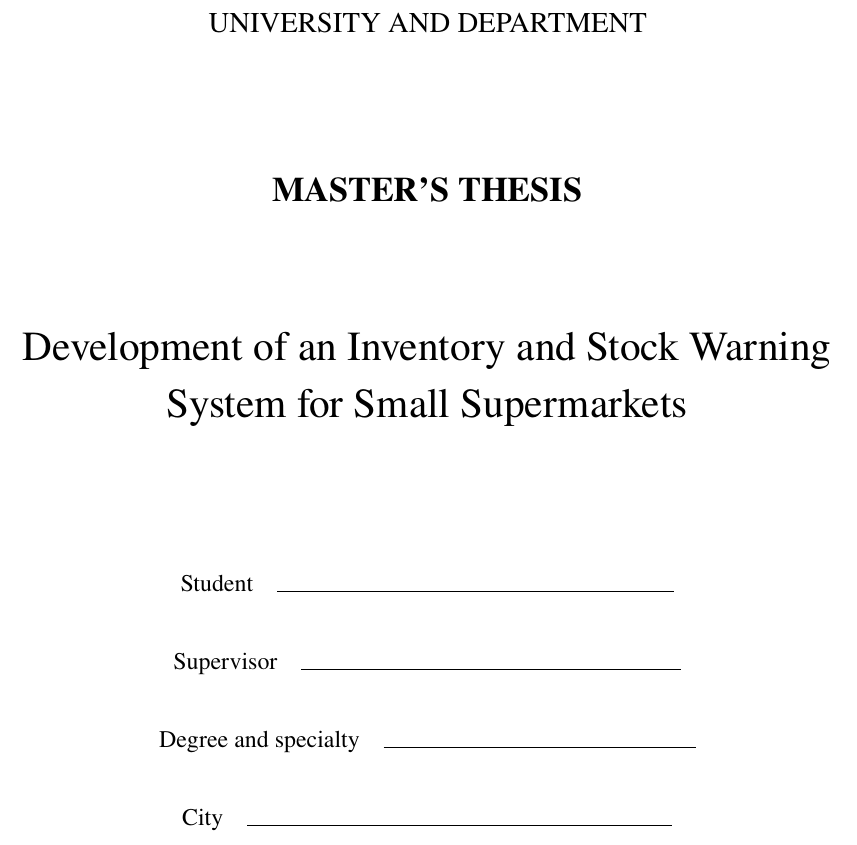
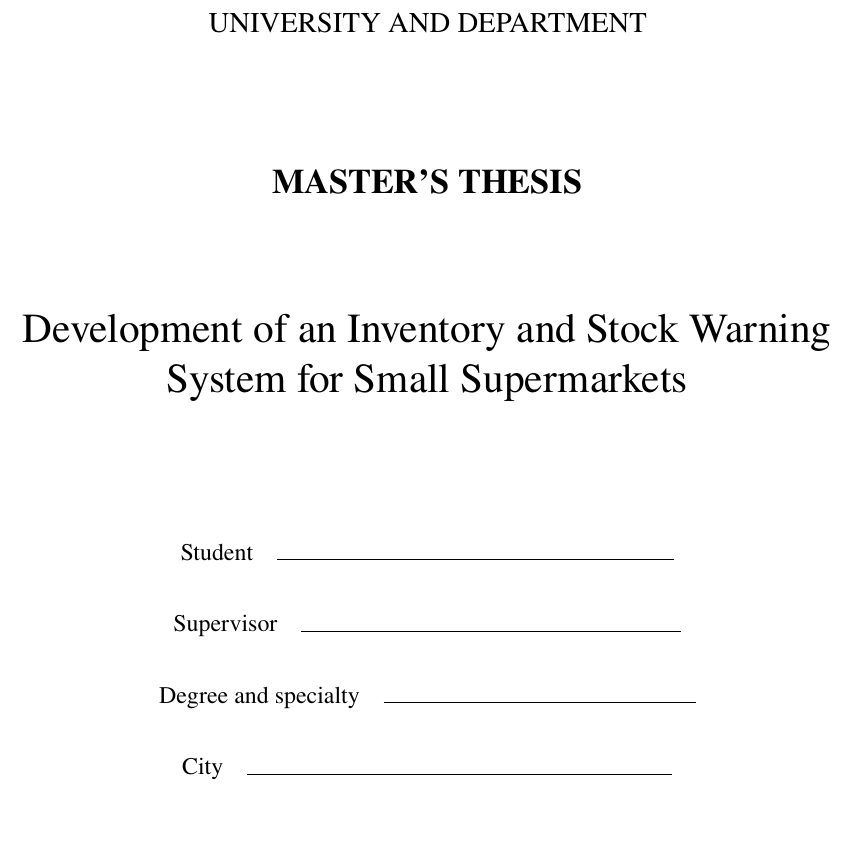
Before and after one commit to ZeroRegister/SupermarketsSystem, a LaTeX thesis (thesis/reference-aligned/main.tex): part of page 1 of 106 before the commit and part of page 1 of 105 after it, cut so that both start at the same text. Compiled offline with pdfLaTeX.

Commit message:
docs(thesis): tune expanded manuscript layout

```diff
--- a/thesis/reference-aligned/main.tex
+++ b/thesis/reference-aligned/main.tex
@@ -21,9 +21,9 @@
 \setlength{\textfloatsep}{6pt}
 \setlength{\floatsep}{6pt}
 \setlength{\intextsep}{6pt}
-\setstretch{1.15}
+\setstretch{1.0}
 \setlength{\parindent}{0.65cm}
-\setlength{\parskip}{2.5pt}
+\setlength{\parskip}{1.5pt}
 \setlength{\emergencystretch}{3em}
 \setcounter{tocdepth}{1}
 \setcounter{secnumdepth}{2}
```
Also changed, not shown: 1 other file.
